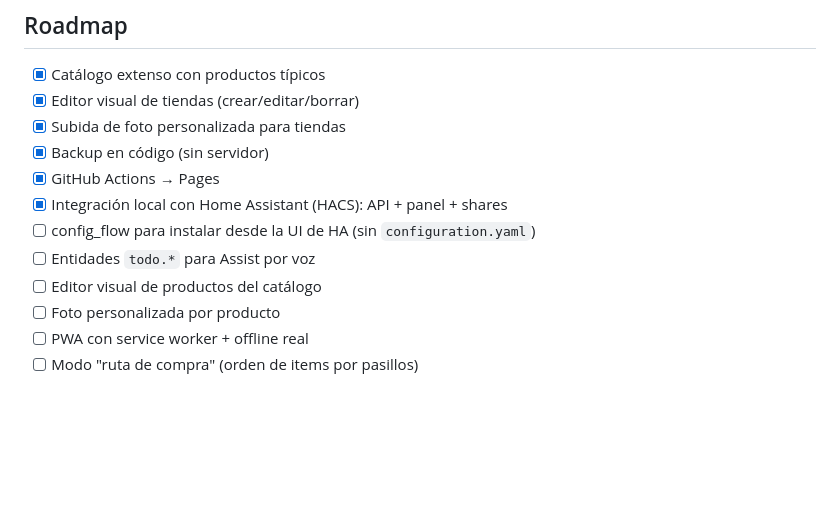
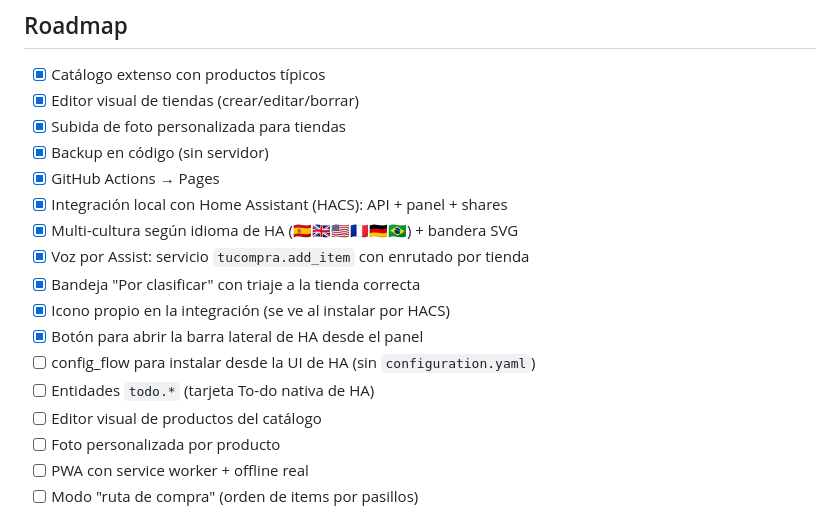
Before and after one commit to maestrea76/ListaCompra, a Markdown page: README.md, the part around the change. Drawn GitHub-style; blank space fills up the shorter version.

Commit message:
docs: roadmap al día — marca multi-cultura, voz Assist, bandeja, icono y botón menú

```diff
--- a/README.md
+++ b/README.md
@@ -273,8 +273,13 @@ turrón de Jijona/Alicante, polvorones, mantecados…
 - [x] Backup en código (sin servidor)
 - [x] GitHub Actions → Pages
 - [x] Integración local con Home Assistant (HACS): API + panel + shares
+- [x] Multi-cultura según idioma de HA (🇪🇸🇬🇧🇺🇸🇫🇷🇩🇪🇧🇷) + bandera SVG
+- [x] Voz por Assist: servicio `tucompra.add_item` con enrutado por tienda
+- [x] Bandeja "Por clasificar" con triaje a la tienda correcta
+- [x] Icono propio en la integración (se ve al instalar por HACS)
+- [x] Botón para abrir la barra lateral de HA desde el panel
 - [ ] config_flow para instalar desde la UI de HA (sin `configuration.yaml`)
-- [ ] Entidades `todo.*` para Assist por voz
+- [ ] Entidades `todo.*` (tarjeta To-do nativa de HA)
 - [ ] Editor visual de productos del catálogo
 - [ ] Foto personalizada por producto
 - [ ] PWA con service worker + offline real
```
